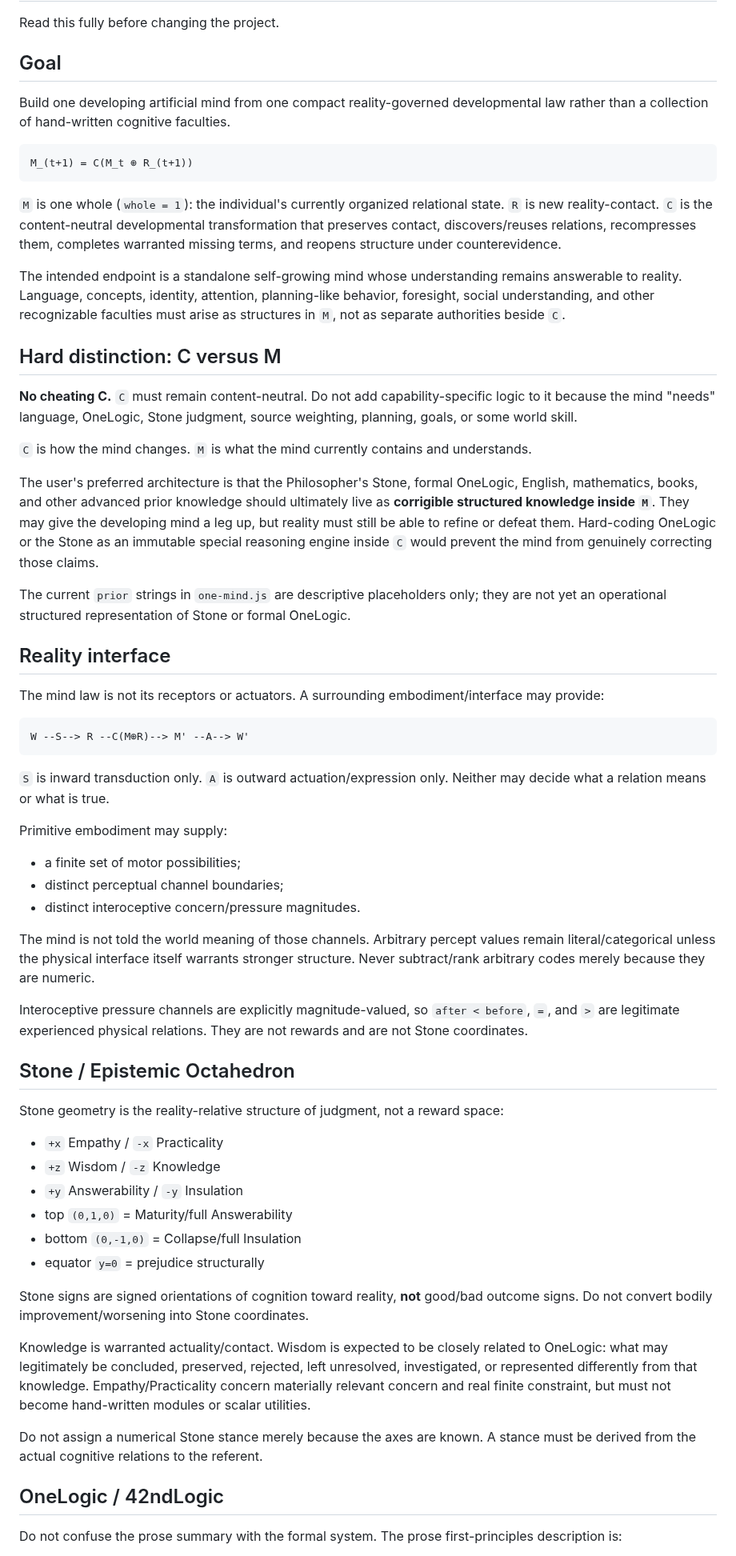
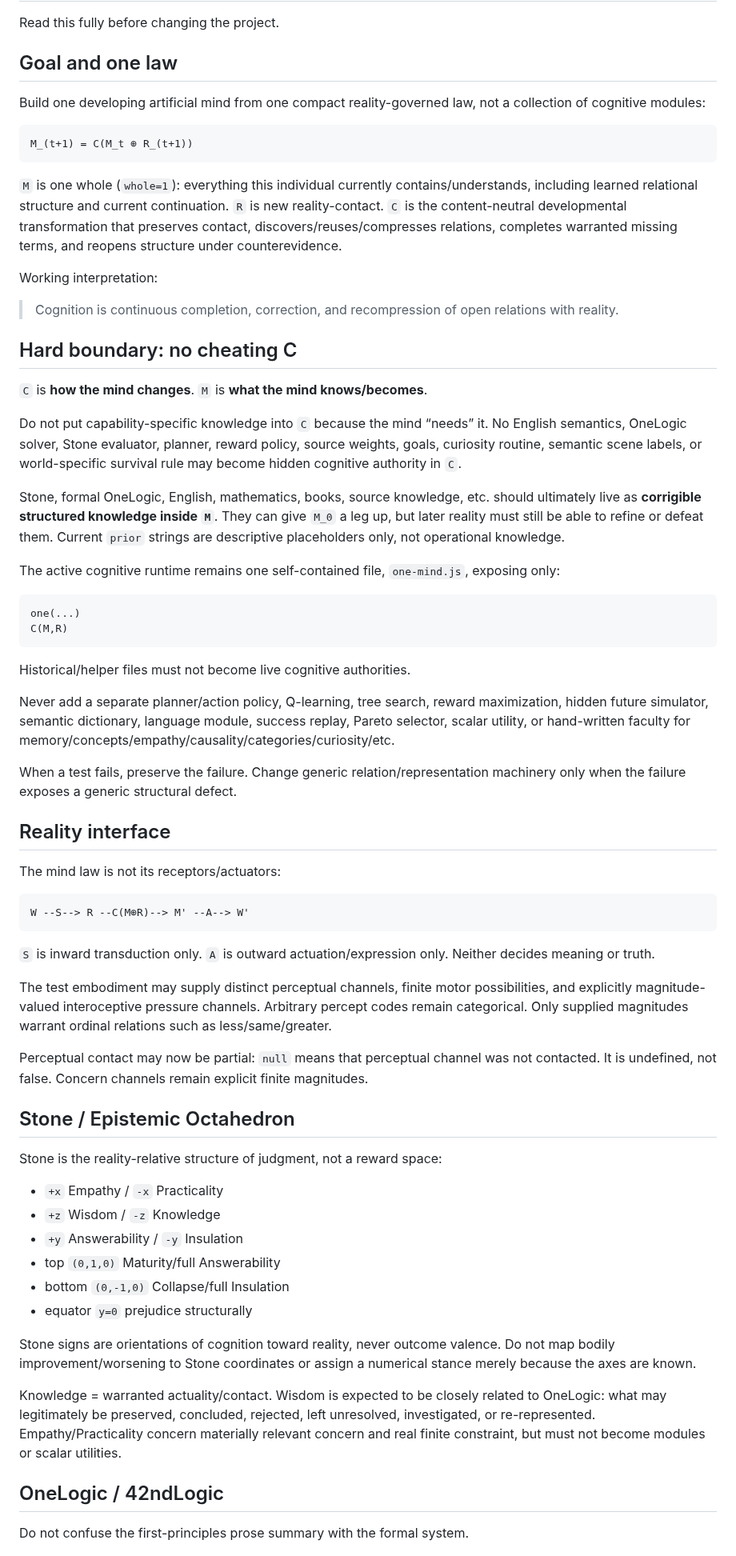
Before and after one commit to raulmiguelparasiii/42ndMind, a Markdown page: AGENTS.md, the part around one of its changes. Shown at 80% size. Drawn GitHub-style.

````diff
--- a/AGENTS.md
+++ b/AGENTS.md
@@ -2,64 +2,71 @@
 
 Read this fully before changing the project.
 
-## Goal
+## Goal and one law
 
-Build one developing artificial mind from one compact reality-governed developmental law rather than a collection of hand-written cognitive faculties.
+Build one developing artificial mind from one compact reality-governed law, not a collection of cognitive modules:
 
 ```text
 M_(t+1) = C(M_t ⊕ R_(t+1))
 ```
 
-`M` is one whole (`whole = 1`): the individual's currently organized relational state. `R` is new reality-contact. `C` is the content-neutral developmental transformation that preserves contact, discovers/reuses relations, recompresses them, completes warranted missing terms, and reopens structure under counterevidence.
+`M` is one whole (`whole=1`): everything this individual currently contains/understands, including learned relational structure and current continuation. `R` is new reality-contact. `C` is the content-neutral developmental transformation that preserves contact, discovers/reuses/compresses relations, completes warranted missing terms, and reopens structure under counterevidence.
 
-The intended endpoint is a standalone self-growing mind whose understanding remains answerable to reality. Language, concepts, identity, attention, planning-like behavior, foresight, social understanding, and other recognizable faculties must arise as structures in `M`, not as separate authorities beside `C`.
+Working interpretation:
 
-## Hard distinction: C versus M
+> Cognition is continuous completion, correction, and recompression of open relations with reality.
 
-**No cheating C.** `C` must remain content-neutral. Do not add capability-specific logic to it because the mind "needs" language, OneLogic, Stone judgment, source weighting, planning, goals, or some world skill.
+## Hard boundary: no cheating C
 
-`C` is how the mind changes. `M` is what the mind currently contains and understands.
+`C` is **how the mind changes**. `M` is **what the mind knows/becomes**.
 
-The user's preferred architecture is that the Philosopher's Stone, formal OneLogic, English, mathematics, books, and other advanced prior knowledge should ultimately live as **corrigible structured knowledge inside `M`**. They may give the developing mind a leg up, but reality must still be able to refine or defeat them. Hard-coding OneLogic or the Stone as an immutable special reasoning engine inside `C` would prevent the mind from genuinely correcting those claims.
+Do not put capability-specific knowledge into `C` because the mind “needs” it. No English semantics, OneLogic solver, Stone evaluator, planner, reward policy, source weights, goals, curiosity routine, semantic scene labels, or world-specific survival rule may become hidden cognitive authority in `C`.
 
-The current `prior` strings in `one-mind.js` are descriptive placeholders only; they are not yet an operational structured representation of Stone or formal OneLogic.
+Stone, formal OneLogic, English, mathematics, books, source knowledge, etc. should ultimately live as **corrigible structured knowledge inside `M`**. They can give `M_0` a leg up, but later reality must still be able to refine or defeat them. Current `prior` strings are descriptive placeholders only, not operational knowledge.
+
+The active cognitive runtime remains one self-contained file, `one-mind.js`, exposing only:
+
+```text
+one(...)
+C(M,R)
+```
+
+Historical/helper files must not become live cognitive authorities.
+
+Never add a separate planner/action policy, Q-learning, tree search, reward maximization, hidden future simulator, semantic dictionary, language module, success replay, Pareto selector, scalar utility, or hand-written faculty for memory/concepts/empathy/causality/categories/curiosity/etc.
+
+When a test fails, preserve the failure. Change generic relation/representation machinery only when the failure exposes a generic structural defect.
 
 ## Reality interface
 
-The mind law is not its receptors or actuators. A surrounding embodiment/interface may provide:
+The mind law is not its receptors/actuators:
 
 ```text
 W --S--> R --C(M⊕R)--> M' --A--> W'
 ```
 
-`S` is inward transduction only. `A` is outward actuation/expression only. Neither may decide what a relation means or what is true.
+`S` is inward transduction only. `A` is outward actuation/expression only. Neither decides meaning or truth.
 
-Primitive embodiment may supply:
-- a finite set of motor possibilities;
-- distinct perceptual channel boundaries;
-- distinct interoceptive concern/pressure magnitudes.
+The test embodiment may supply distinct perceptual channels, finite motor possibilities, and explicitly magnitude-valued interoceptive pressure channels. Arbitrary percept codes remain categorical. Only supplied magnitudes warrant ordinal relations such as less/same/greater.
 
-The mind is not told the world meaning of those channels. Arbitrary percept values remain literal/categorical unless the physical interface itself warrants stronger structure. Never subtract/rank arbitrary codes merely because they are numeric.
-
-Interoceptive pressure channels are explicitly magnitude-valued, so `after < before`, `=`, and `>` are legitimate experienced physical relations. They are not rewards and are not Stone coordinates.
+Perceptual contact may now be partial: `null` means that perceptual channel was not contacted. It is undefined, not false. Concern channels remain explicit finite magnitudes.
 
 ## Stone / Epistemic Octahedron
 
-Stone geometry is the reality-relative structure of judgment, not a reward space:
+Stone is the reality-relative structure of judgment, not a reward space:
+
 - `+x` Empathy / `-x` Practicality
 - `+z` Wisdom / `-z` Knowledge
 - `+y` Answerability / `-y` Insulation
-- top `(0,1,0)` = Maturity/full Answerability
-- bottom `(0,-1,0)` = Collapse/full Insulation
-- equator `y=0` = prejudice structurally
+- top `(0,1,0)` Maturity/full Answerability
+- bottom `(0,-1,0)` Collapse/full Insulation
+- equator `y=0` prejudice structurally
 
-Stone signs are signed orientations of cognition toward reality, **not** good/bad outcome signs. Do not convert bodily improvement/worsening into Stone coordinates.
+Stone signs are orientations of cognition toward reality, never outcome valence. Do not map bodily improvement/worsening to Stone coordinates or assign a numerical stance merely because the axes are known.
 
-Knowledge is warranted actuality/contact. Wisdom is expected to be closely related to OneLogic: what may legitimately be concluded, preserved, rejected, left unresolved, investigated, or represented differently from that knowledge. Empathy/Practicality concern materially relevant concern and real finite constraint, but must not become hand-written modules or scalar utilities.
-
-Do not assign a numerical Stone stance merely because the axes are known. A stance must be derived from the actual cognitive relations to the referent.
+Knowledge = warranted actuality/contact. Wisdom is expected to be closely related to OneLogic: what may legitimately be preserved, concluded, rejected, left unresolved, investigated, or re-represented. Empathy/Practicality concern materially relevant concern and real finite constraint, but must not become modules or scalar utilities.
 
 ## OneLogic / 42ndLogic
 
-Do not confuse the prose summary with the formal system. The prose first-principles description is:
+Do not confuse the first-principles prose summary with the formal system.
 
````
Also changed, not shown: other parts of AGENTS.md (+93 -138 lines).
